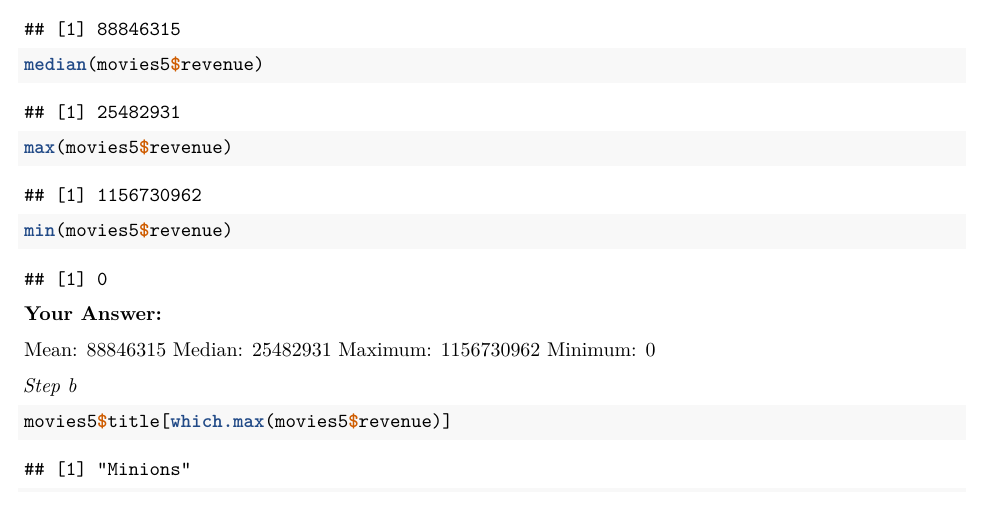
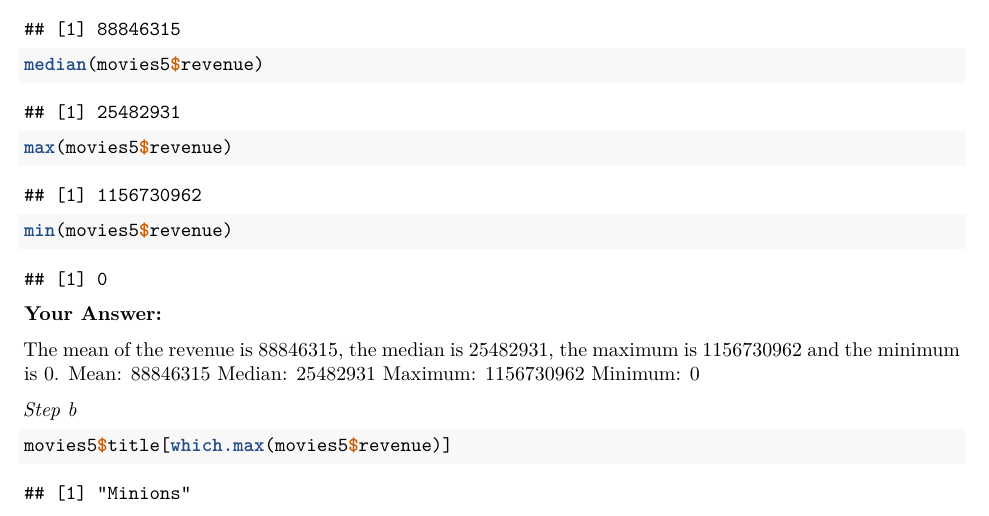
Before and after one commit to amittimo/QRM-II.1, an R Markdown document (Assignment3.Rmd): part of page 3 of 12, cut so that both start at the same text. Rendered offline with R 4.5, knitr and Pandoc, then LaTeX, with nearby package versions; some code elsewhere in the file could not run offline.

Commit message:
Include revenue statistics in Assignment3 report
Added statistical summary of revenue data including mean, median, maximum, and minimum values.

```diff
--- a/Assignment3.Rmd
+++ b/Assignment3.Rmd
@@ -121,6 +121,7 @@ min(movies5$revenue)
 
 **Your Answer:**
 
+The mean of the revenue is 88846315, the median is 25482931, the maximum is 1156730962 and the minimum is 0.
 Mean: 88846315
 Median: 25482931
 Maximum: 1156730962
```
